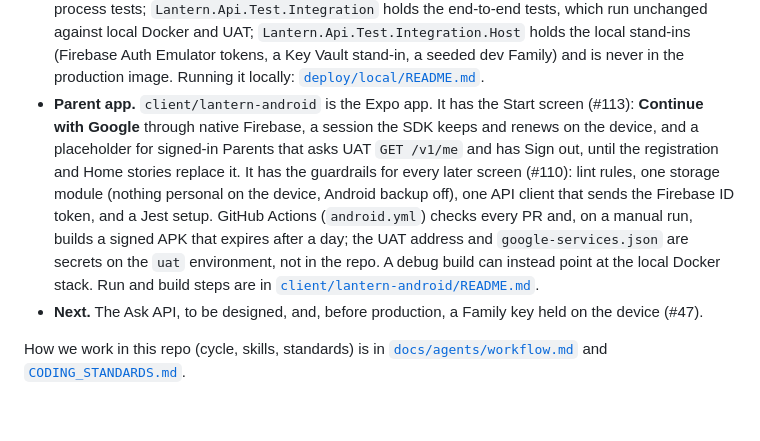
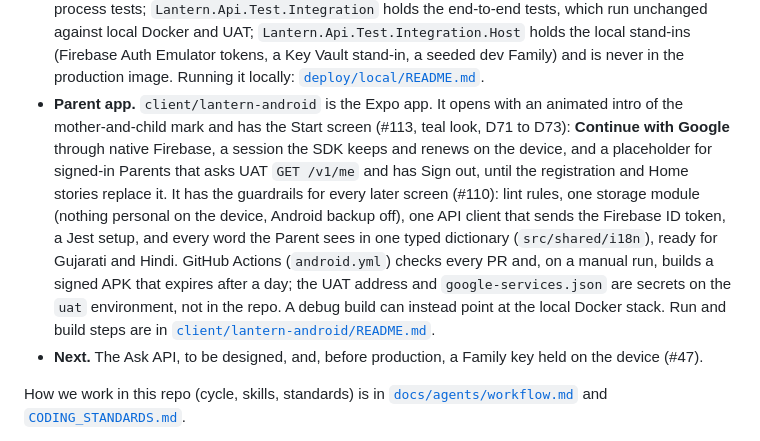
Before and after one commit to bgandhi1709/lantern, a Markdown page: README.md, the part around the change. GitHub-like rendering; blank space fills up the shorter version.

```diff
--- a/README.md
+++ b/README.md
@@ -132,7 +132,7 @@ ncert.nic.in PDFs                                         Mother's phone (Expo,
   against local Docker and UAT; `Lantern.Api.Test.Integration.Host` holds the local stand-ins (Firebase
   Auth Emulator tokens, a Key Vault stand-in, a seeded dev Family) and is never in the production
   image. Running it locally: [`deploy/local/README.md`](deploy/local/README.md).
-- **Parent app.** `client/lantern-android` is the Expo app. It has the Start screen (#113): **Continue with Google** through native Firebase, a session the SDK keeps and renews on the device, and a placeholder for signed-in Parents that asks UAT `GET /v1/me` and has Sign out, until the registration and Home stories replace it. It has the guardrails for every later screen (#110): lint rules, one storage module (nothing personal on the device, Android backup off), one API client that sends the Firebase ID token, and a Jest setup. GitHub Actions (`android.yml`) checks every PR and, on a manual run, builds a signed APK that expires after a day; the UAT address and `google-services.json` are secrets on the `uat` environment, not in the repo. A debug build can instead point at the local Docker stack. Run and build steps are in [`client/lantern-android/README.md`](client/lantern-android/README.md).
+- **Parent app.** `client/lantern-android` is the Expo app. It opens with an animated intro of the mother-and-child mark and has the Start screen (#113, teal look, D71 to D73): **Continue with Google** through native Firebase, a session the SDK keeps and renews on the device, and a placeholder for signed-in Parents that asks UAT `GET /v1/me` and has Sign out, until the registration and Home stories replace it. It has the guardrails for every later screen (#110): lint rules, one storage module (nothing personal on the device, Android backup off), one API client that sends the Firebase ID token, a Jest setup, and every word the Parent sees in one typed dictionary (`src/shared/i18n`), ready for Gujarati and Hindi. GitHub Actions (`android.yml`) checks every PR and, on a manual run, builds a signed APK that expires after a day; the UAT address and `google-services.json` are secrets on the `uat` environment, not in the repo. A debug build can instead point at the local Docker stack. Run and build steps are in [`client/lantern-android/README.md`](client/lantern-android/README.md).
 - **Next.** The Ask API, to be designed, and, before production, a Family key held on the device (#47).
 
 How we work in this repo (cycle, skills, standards) is in
```
Also changed, not shown: client/lantern-android/README.md (+3 -2 lines), docs/ideation/decision-log.md (+11 -0 lines).
